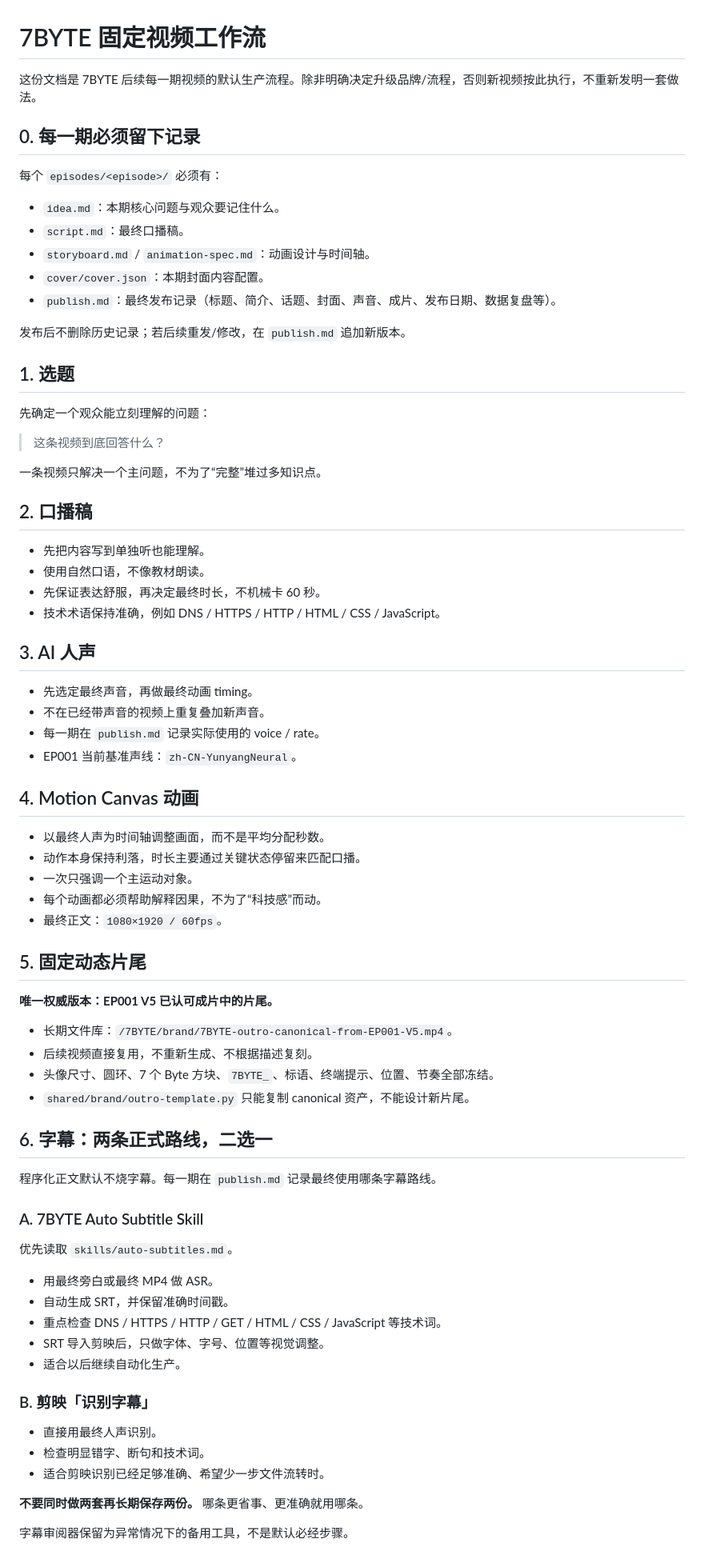
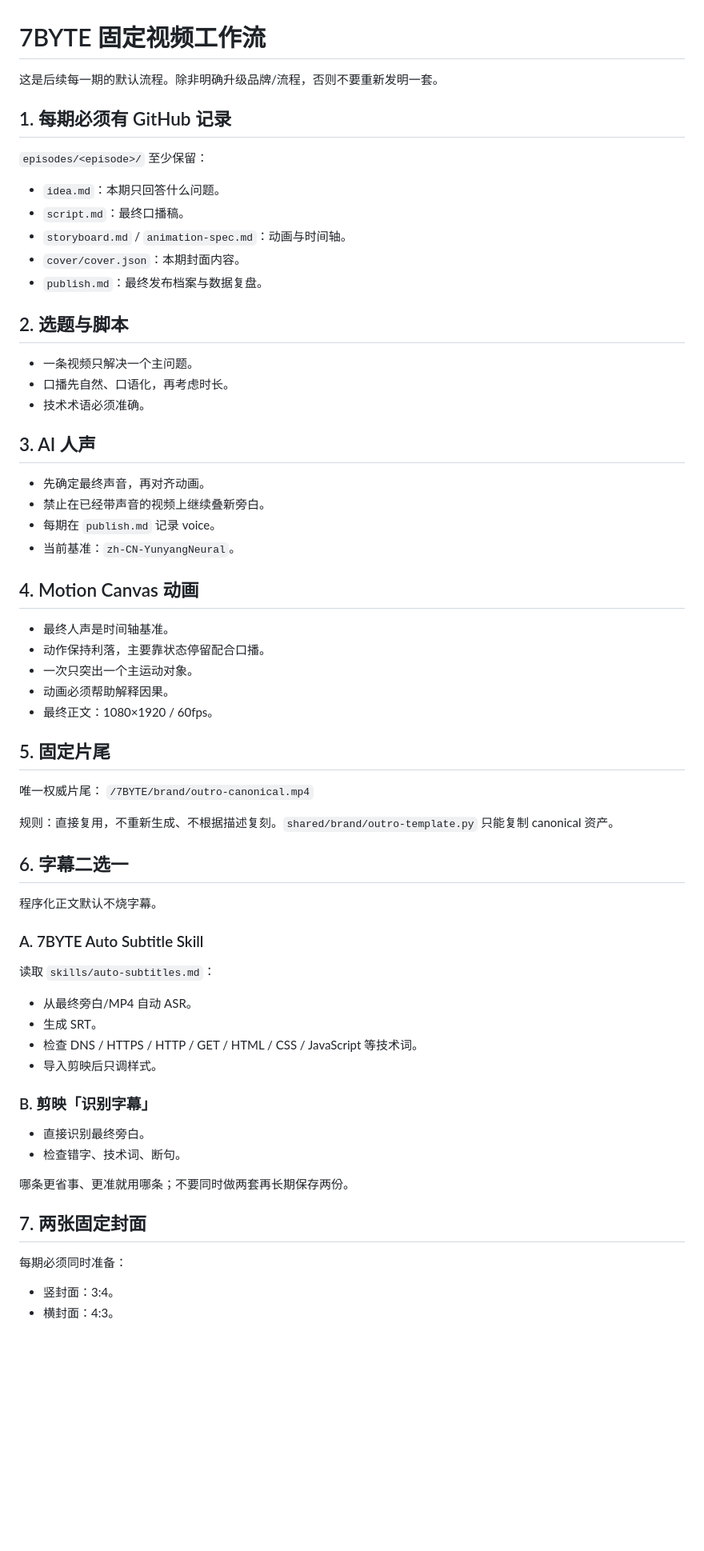
Before and after one commit to Tyr1onX/7byte-content, a Markdown page: shared/brand/production-workflow.md, the part around one of its changes. Shown at 80% size. Drawn GitHub-style; blank space fills up the shorter version.

Commit message:
docs: finalize minimal 7BYTE production workflow

```diff
--- a/shared/brand/production-workflow.md
+++ b/shared/brand/production-workflow.md
@@ -1,79 +1,64 @@
 # 7BYTE 固定视频工作流
 
-这份文档是 7BYTE 后续每一期视频的默认生产流程。除非明确决定升级品牌/流程，否则新视频按此执行，不重新发明一套做法。
+这是后续每一期的默认流程。除非明确升级品牌/流程，否则不要重新发明一套。
 
-## 0. 每一期必须留下记录
+## 1. 每期必须有 GitHub 记录
 
-每个 `episodes/<episode>/` 必须有：
+`episodes/<episode>/` 至少保留：
+- `idea.md`：本期只回答什么问题。
+- `script.md`：最终口播稿。
+- `storyboard.md` / `animation-spec.md`：动画与时间轴。
+- `cover/cover.json`：本期封面内容。
+- `publish.md`：最终发布档案与数据复盘。
 
-- `idea.md`：本期核心问题与观众要记住什么。
-- `script.md`：最终口播稿。
-- `storyboard.md` / `animation-spec.md`：动画设计与时间轴。
-- `cover/cover.json`：本期封面内容配置。
-- `publish.md`：最终发布记录（标题、简介、话题、封面、声音、成片、发布日期、数据复盘等）。
+## 2. 选题与脚本
 
-发布后不删除历史记录；若后续重发/修改，在 `publish.md` 追加新版本。
-
-## 1. 选题
-
-先确定一个观众能立刻理解的问题：
-
-> 这条视频到底回答什么？
-
-一条视频只解决一个主问题，不为了“完整”堆过多知识点。
-
-## 2. 口播稿
-
-- 先把内容写到单独听也能理解。
-- 使用自然口语，不像教材朗读。
-- 先保证表达舒服，再决定最终时长，不机械卡 60 秒。
-- 技术术语保持准确，例如 DNS / HTTPS / HTTP / HTML / CSS / JavaScript。
+- 一条视频只解决一个主问题。
+- 口播先自然、口语化，再考虑时长。
+- 技术术语必须准确。
 
 ## 3. AI 人声
 
-- 先选定最终声音，再做最终动画 timing。
-- 不在已经带声音的视频上重复叠加新声音。
-- 每一期在 `publish.md` 记录实际使用的 voice / rate。
-- EP001 当前基准声线：`zh-CN-YunyangNeural`。
+- 先确定最终声音，再对齐动画。
+- 禁止在已经带声音的视频上继续叠新旁白。
+- 每期在 `publish.md` 记录 voice。
+- 当前基准：`zh-CN-YunyangNeural`。
 
 ## 4. Motion Canvas 动画
 
-- 以最终人声为时间轴调整画面，而不是平均分配秒数。
-- 动作本身保持利落，时长主要通过关键状态停留来匹配口播。
-- 一次只强调一个主运动对象。
-- 每个动画都必须帮助解释因果，不为了“科技感”而动。
-- 最终正文：`1080×1920 / 60fps`。
+- 最终人声是时间轴基准。
+- 动作保持利落，主要靠状态停留配合口播。
+- 一次只突出一个主运动对象。
+- 动画必须帮助解释因果。
+- 最终正文：1080×1920 / 60fps。
 
-## 5. 固定动态片尾
+## 5. 固定片尾
 
-**唯一权威版本：EP001 V5 已认可成片中的片尾。**
+唯一权威片尾：
+`/7BYTE/brand/outro-canonical.mp4`
 
-- 长期文件库：`/7BYTE/brand/7BYTE-outro-canonical-from-EP001-V5.mp4`。
-- 后续视频直接复用，不重新生成、不根据描述复刻。
-- 头像尺寸、圆环、7 个 Byte 方块、`7BYTE_`、标语、终端提示、位置、节奏全部冻结。
-- `shared/brand/outro-template.py` 只能复制 canonical 资产，不能设计新片尾。
+规则：直接复用，不重新生成、不根据描述复刻。`shared/brand/outro-template.py` 只能复制 canonical 资产。
 
-## 6. 字幕：两条正式路线，二选一
+## 6. 字幕二选一
 
-程序化正文默认不烧字幕。每一期在 `publish.md` 记录最终使用哪条字幕路线。
+程序化正文默认不烧字幕。
 
 ### A. 7BYTE Auto Subtitle Skill
-
-优先读取 `skills/auto-subtitles.md`。
-
-- 用最终旁白或最终 MP4 做 ASR。
-- 自动生成 SRT，并保留准确时间戳。
-- 重点检查 DNS / HTTPS / HTTP / GET / HTML / CSS / JavaScript 等技术词。
-- SRT 导入剪映后，只做字体、字号、位置等视觉调整。
-- 适合以后继续自动化生产。
+读取 `skills/auto-subtitles.md`：
+- 从最终旁白/MP4 自动 ASR。
+- 生成 SRT。
+- 检查 DNS / HTTPS / HTTP / GET / HTML / CSS / JavaScript 等技术词。
+- 导入剪映后只调样式。
 
 ### B. 剪映「识别字幕」
+- 直接识别最终旁白。
+- 检查错字、技术词、断句。
 
-- 直接用最终人声识别。
-- 检查明显错字、断句和技术词。
-- 适合剪映识别已经足够准确、希望少一步文件流转时。
+哪条更省事、更准就用哪条；不要同时做两套再长期保存两份。
 
-**不要同时做两套再长期保存两份。** 哪条更省事、更准确就用哪条。
+## 7. 两张固定封面
 
-字幕审阅器保留为异常情况下的备用工具，不是默认必经步骤。
+每期必须同时准备：
+- 竖封面：3:4。
+- 横封面：4:3。
 
```
Also changed, not shown: other parts of shared/brand/production-workflow.md (+33 -97 lines).
